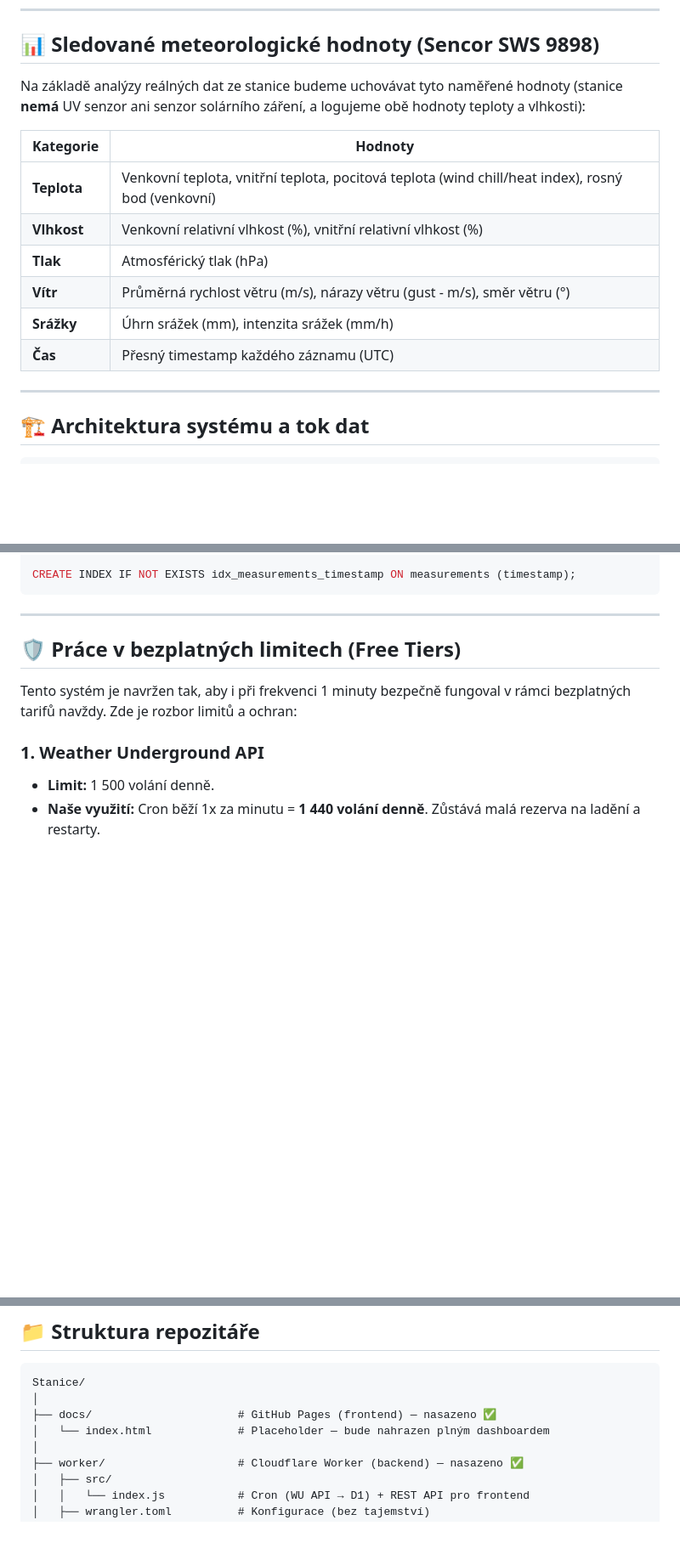
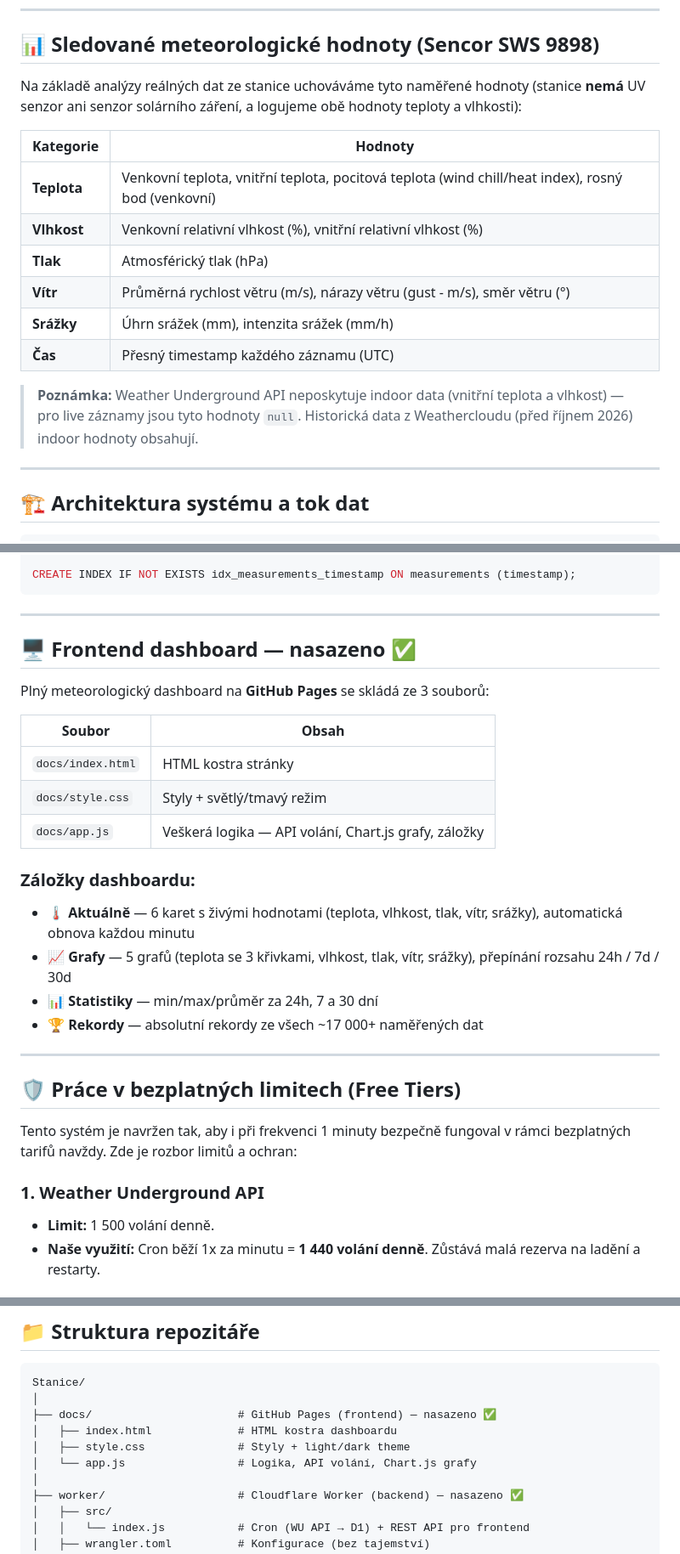
Before and after one commit to petmat247-cloud/WeatherStation, a Markdown page: README.md, 3 parts joined by grey strips. Shown at 85% size. Drawn GitHub-style; blank space fills up the shorter version.

Commit message:
docs: aktualizace README a POSTUP — projekt kompletně dokončen

````diff
--- a/README.md
+++ b/README.md
@@ -19,7 +19,7 @@ Vzhledem k tomu, že použitý hardware stanice nepodporuje přímé odesílán
 
 ## 📊 Sledované meteorologické hodnoty (Sencor SWS 9898)
 
-Na základě analýzy reálných dat ze stanice budeme uchovávat tyto naměřené hodnoty (stanice **nemá** UV senzor ani senzor solárního záření, a logujeme obě hodnoty teploty a vlhkosti):
+Na základě analýzy reálných dat ze stanice uchováváme tyto naměřené hodnoty (stanice **nemá** UV senzor ani senzor solárního záření, a logujeme obě hodnoty teploty a vlhkosti):
 
 | Kategorie | Hodnoty |
 |-----------|---------|
@@ -29,6 +29,8 @@ Na základě analýzy reálných dat ze stanice budeme uchovávat tyto naměřen
 | **Vítr** | Průměrná rychlost větru (m/s), nárazy větru (gust - m/s), směr větru (°) |
 | **Srážky** | Úhrn srážek (mm), intenzita srážek (mm/h) |
 | **Čas** | Přesný timestamp každého záznamu (UTC) |
+
+> **Poznámka:** Weather Underground API neposkytuje indoor data (vnitřní teplota a vlhkost) — pro live záznamy jsou tyto hodnoty `null`. Historická data z Weathercloudu (před říjnem 2026) indoor hodnoty obsahují.
 
 ---
 
@@ -95,6 +97,24 @@ CREATE TABLE IF NOT EXISTS measurements (
 CREATE INDEX IF NOT EXISTS idx_measurements_timestamp ON measurements (timestamp);
 ```
 
+---
+
+## 🖥️ Frontend dashboard — nasazeno ✅
+
+Plný meteorologický dashboard na **GitHub Pages** se skládá ze 3 souborů:
+
+| Soubor | Obsah |
+|--------|-------|
+| `docs/index.html` | HTML kostra stránky |
+| `docs/style.css` | Styly + světlý/tmavý režim |
+| `docs/app.js` | Veškerá logika — API volání, Chart.js grafy, záložky |
+
+### Záložky dashboardu:
+
+- **🌡️ Aktuálně** — 6 karet s živými hodnotami (teplota, vlhkost, tlak, vítr, srážky), automatická obnova každou minutu
+- **📈 Grafy** — 5 grafů (teplota se 3 křivkami, vlhkost, tlak, vítr, srážky), přepínání rozsahu 24h / 7d / 30d
+- **📊 Statistiky** — min/max/průměr za 24h, 7 a 30 dní
+- **🏆 Rekordy** — absolutní rekordy ze všech ~17 000+ naměřených dat
 
 ---
 
@@ -143,7 +163,9 @@ Tento systém je navržen tak, aby i při frekvenci 1 minuty bezpečně fungoval
 Stanice/
 │
 ├── docs/                      # GitHub Pages (frontend) — nasazeno ✅
-│   └── index.html             # Placeholder — bude nahrazen plným dashboardem
+│   ├── index.html             # HTML kostra dashboardu
+│   ├── style.css              # Styly + light/dark theme
+│   └── app.js                 # Logika, API volání, Chart.js grafy
 │
 ├── worker/                    # Cloudflare Worker (backend) — nasazeno ✅
 │   ├── src/
````
Also changed, not shown: other parts of README.md (+2 -2 lines), POSTUP.md (+21 -24 lines).
